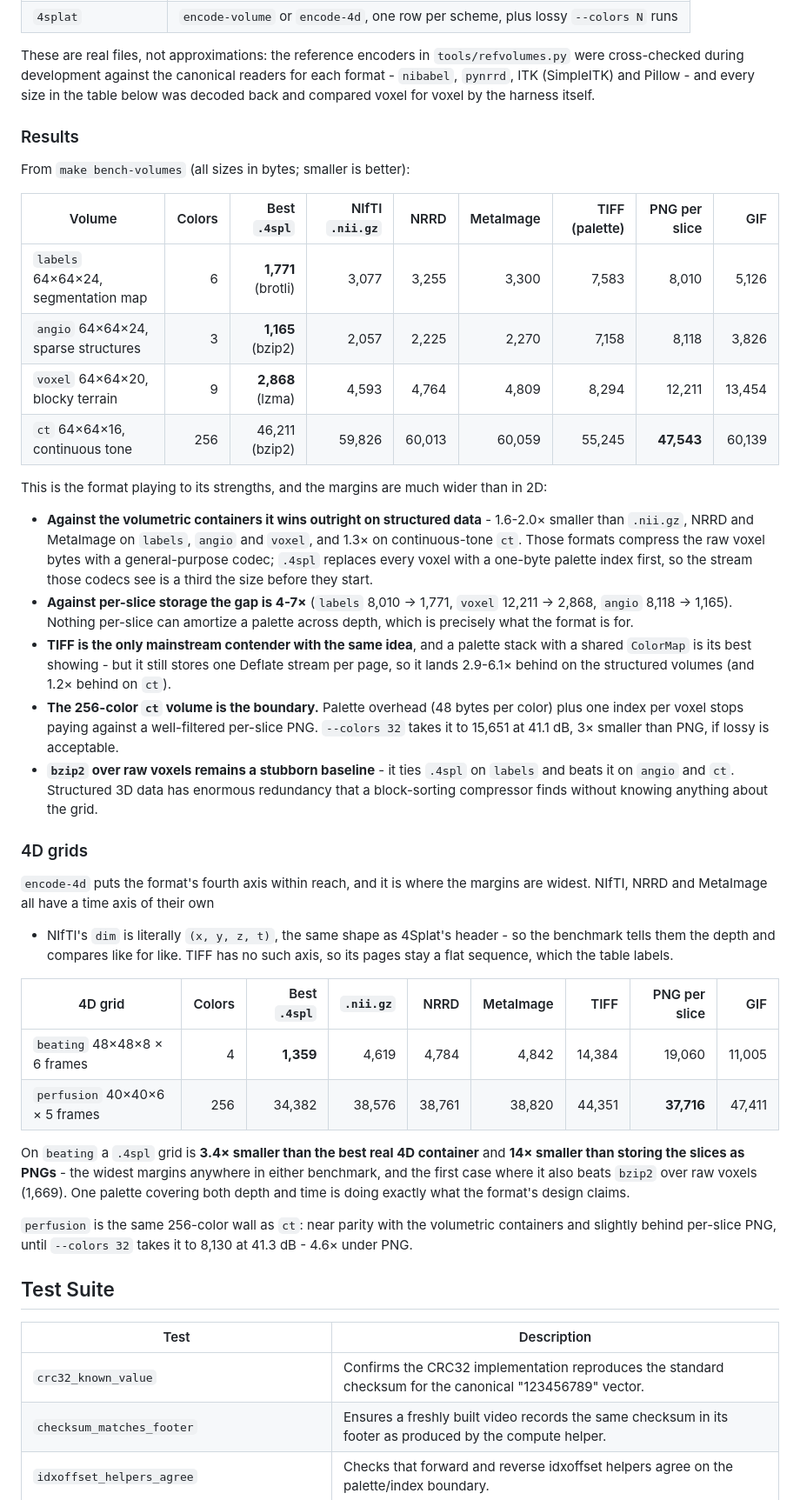
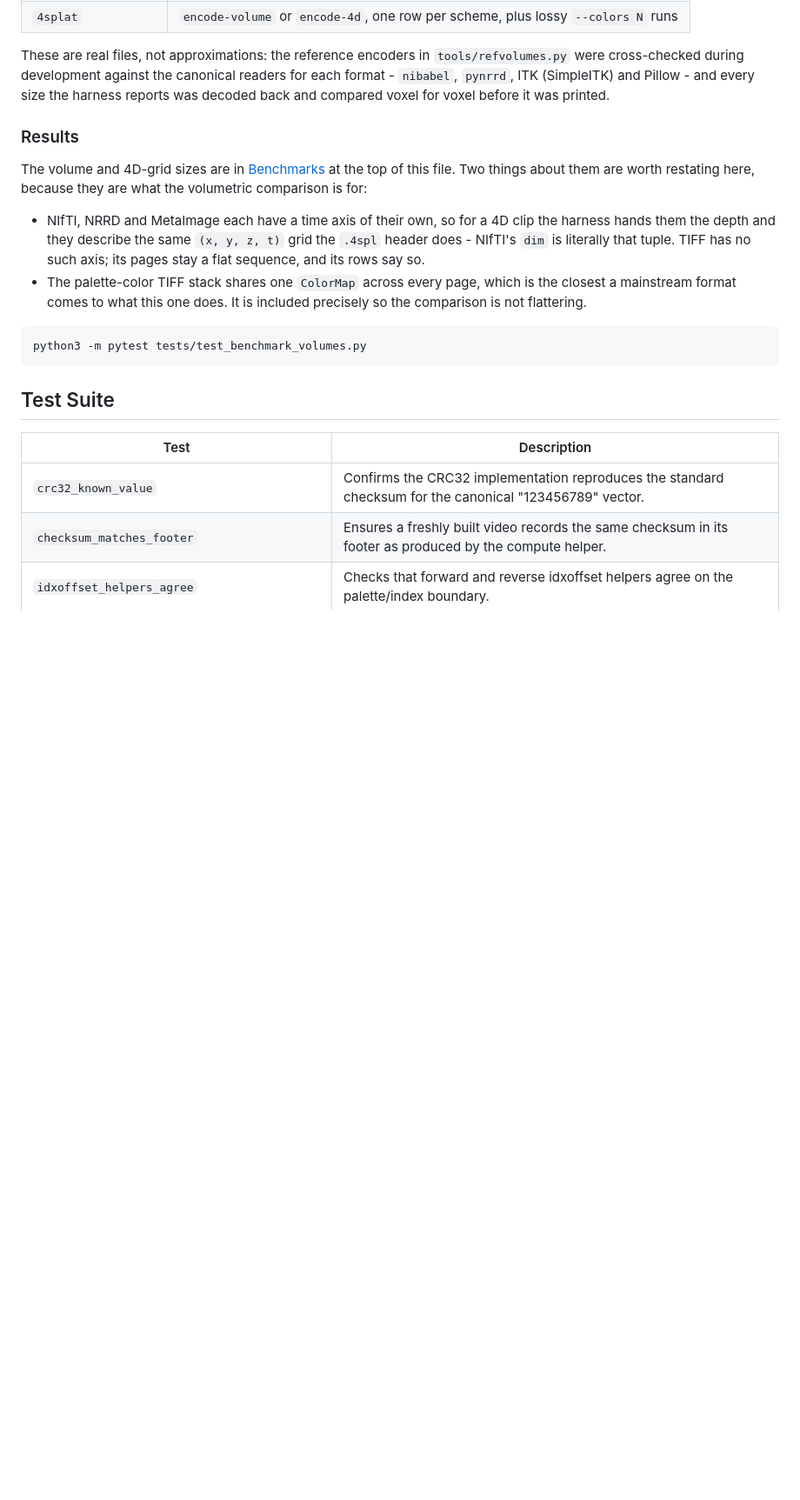
Before and after one commit to seanwevans/4splat, a Markdown page: README.md, the part around one of its changes. Shown at 87% size. Rendered like a GitHub page; blank space fills up the shorter version.

````diff
--- a/README.md
+++ b/README.md
@@ -442,67 +505,26 @@ python3 tools/benchmark_volumes.py --input slices/    # your own stack of P6 sli
 These are real files, not approximations: the reference encoders in
 `tools/refvolumes.py` were cross-checked during development against the
 canonical readers for each format - `nibabel`, `pynrrd`, ITK (SimpleITK) and
-Pillow - and every size in the table below was decoded back and compared voxel
-for voxel by the harness itself.
+Pillow - and every size the harness reports was decoded back and compared voxel
+for voxel before it was printed.
 
 ### Results
 
-From `make bench-volumes` (all sizes in bytes; smaller is better):
+The volume and 4D-grid sizes are in [Benchmarks](#benchmarks) at the top of this
+file. Two things about them are worth restating here, because they are what the
+volumetric comparison is for:
 
-| Volume | Colors | Best `.4spl` | NIfTI `.nii.gz` | NRRD | MetaImage | TIFF (palette) | PNG per slice | GIF |
-| --- | ---: | ---: | ---: | ---: | ---: | ---: | ---: | ---: |
-| `labels` 64×64×24, segmentation map | 6 | **1,771** (brotli) | 3,077 | 3,255 | 3,300 | 7,583 | 8,010 | 5,126 |
-| `angio` 64×64×24, sparse structures | 3 | **1,165** (bzip2) | 2,057 | 2,225 | 2,270 | 7,158 | 8,118 | 3,826 |
-| `voxel` 64×64×20, blocky terrain | 9 | **2,868** (lzma) | 4,593 | 4,764 | 4,809 | 8,294 | 12,211 | 13,454 |
-| `ct` 64×64×16, continuous tone | 256 | 46,211 (bzip2) | 59,826 | 60,013 | 60,059 | 55,245 | **47,543** | 60,139 |
+* NIfTI, NRRD and MetaImage each have a time axis of their own, so for a 4D clip
+  the harness hands them the depth and they describe the same `(x, y, z, t)`
+  grid the `.4spl` header does - NIfTI's `dim` is literally that tuple. TIFF has
+  no such axis; its pages stay a flat sequence, and its rows say so.
+* The palette-color TIFF stack shares one `ColorMap` across every page, which is
+  the closest a mainstream format comes to what this one does. It is included
+  precisely so the comparison is not flattering.
 
-This is the format playing to its strengths, and the margins are much wider
-than in 2D:
-
-* **Against the volumetric containers it wins outright on structured data** -
-  1.6-2.0× smaller than `.nii.gz`, NRRD and MetaImage on `labels`, `angio` and
-  `voxel`, and 1.3× on continuous-tone `ct`. Those formats compress the raw
-  voxel bytes with a general-purpose codec; `.4spl` replaces every voxel with a
-  one-byte palette index first, so the stream those codecs see is a third the
-  size before they start.
-* **Against per-slice storage the gap is 4-7×** (`labels` 8,010 → 1,771,
-  `voxel` 12,211 → 2,868, `angio` 8,118 → 1,165). Nothing per-slice can
-  amortize a palette across depth, which is precisely what the format is for.
-* **TIFF is the only mainstream contender with the same idea**, and a palette
-  stack with a shared `ColorMap` is its best showing - but it still stores one
-  Deflate stream per page, so it lands 2.9-6.1× behind on the structured
-  volumes (and 1.2× behind on `ct`).
-* **The 256-color `ct` volume is the boundary.** Palette overhead
-  (48 bytes per color) plus one index per voxel stops paying against a
-  well-filtered per-slice PNG. `--colors 32` takes it to 15,651 at 41.1 dB, 3×
-  smaller than PNG, if lossy is acceptable.
-* **`bzip2` over raw voxels remains a stubborn baseline** - it ties `.4spl` on
-  `labels` and beats it on `angio` and `ct`. Structured 3D data has enormous
-  redundancy that a block-sorting compressor finds without knowing anything
-  about the grid.
-
-### 4D grids
-
-`encode-4d` puts the format's fourth axis within reach, and it is where the
-margins are widest. NIfTI, NRRD and MetaImage all have a time axis of their own
-- NIfTI's `dim` is literally `(x, y, z, t)`, the same shape as 4Splat's header -
-so the benchmark tells them the depth and compares like for like. TIFF has no
-such axis, so its pages stay a flat sequence, which the table labels.
-
-| 4D grid | Colors | Best `.4spl` | `.nii.gz` | NRRD | MetaImage | TIFF | PNG per slice | GIF |
-| --- | ---: | ---: | ---: | ---: | ---: | ---: | ---: | ---: |
-| `beating` 48×48×8 × 6 frames | 4 | **1,359** | 4,619 | 4,784 | 4,842 | 14,384 | 19,060 | 11,005 |
-| `perfusion` 40×40×6 × 5 frames | 256 | 34,382 | 38,576 | 38,761 | 38,820 | 44,351 | **37,716** | 47,411 |
-
-On `beating` a `.4spl` grid is **3.4× smaller than the best real 4D container**
-and **14× smaller than storing the slices as PNGs** - the widest margins
-anywhere in either benchmark, and the first case where it also beats `bzip2`
-over raw voxels (1,669). One palette covering both depth and time is doing
-exactly what the format's design claims.
-
-`perfusion` is the same 256-color wall as `ct`: near parity with the volumetric
-containers and slightly behind per-slice PNG, until `--colors 32` takes it to
-8,130 at 41.3 dB - 4.6× under PNG.
+```bash
+python3 -m pytest tests/test_benchmark_volumes.py
+```
 
 ## Test Suite
 
````
Also changed, not shown: other parts of README.md (+102 -39 lines).
